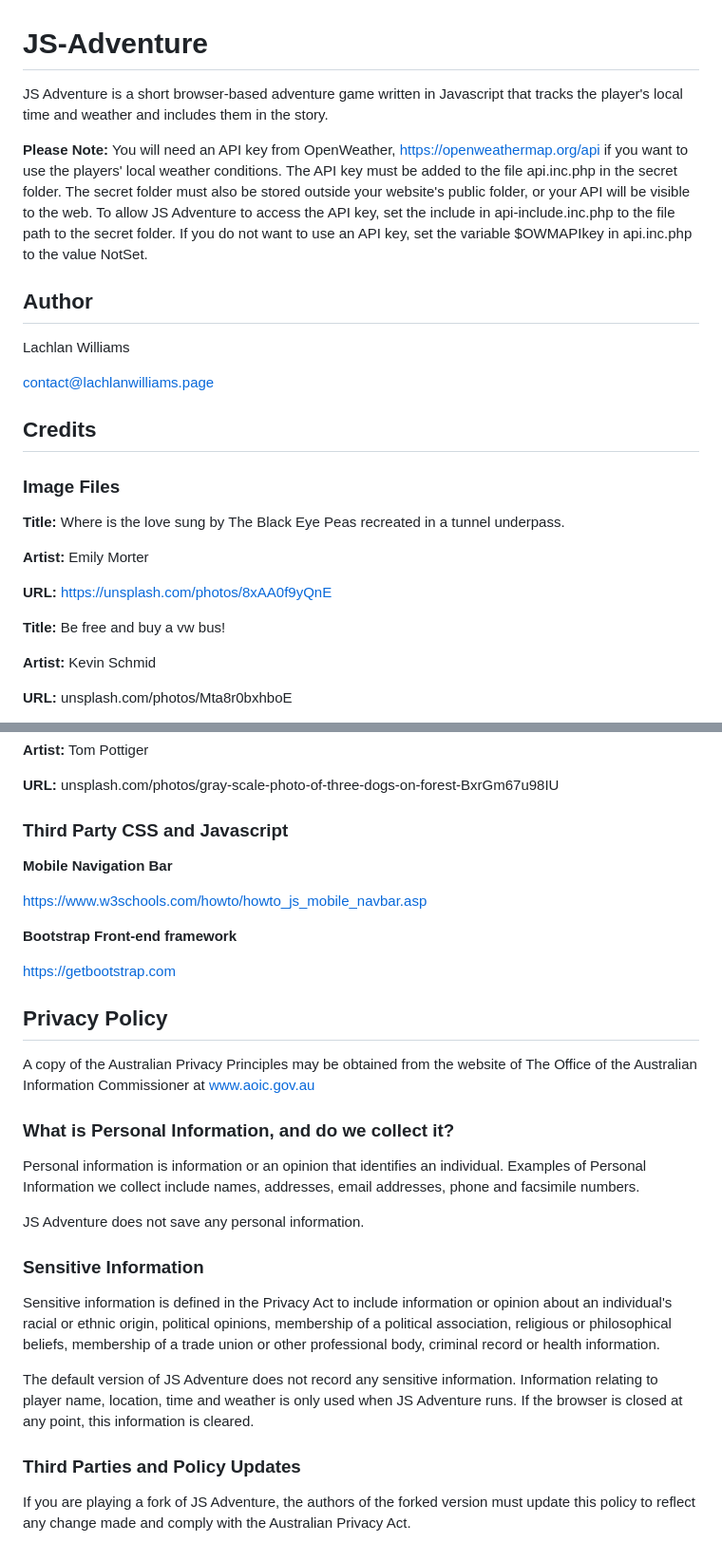
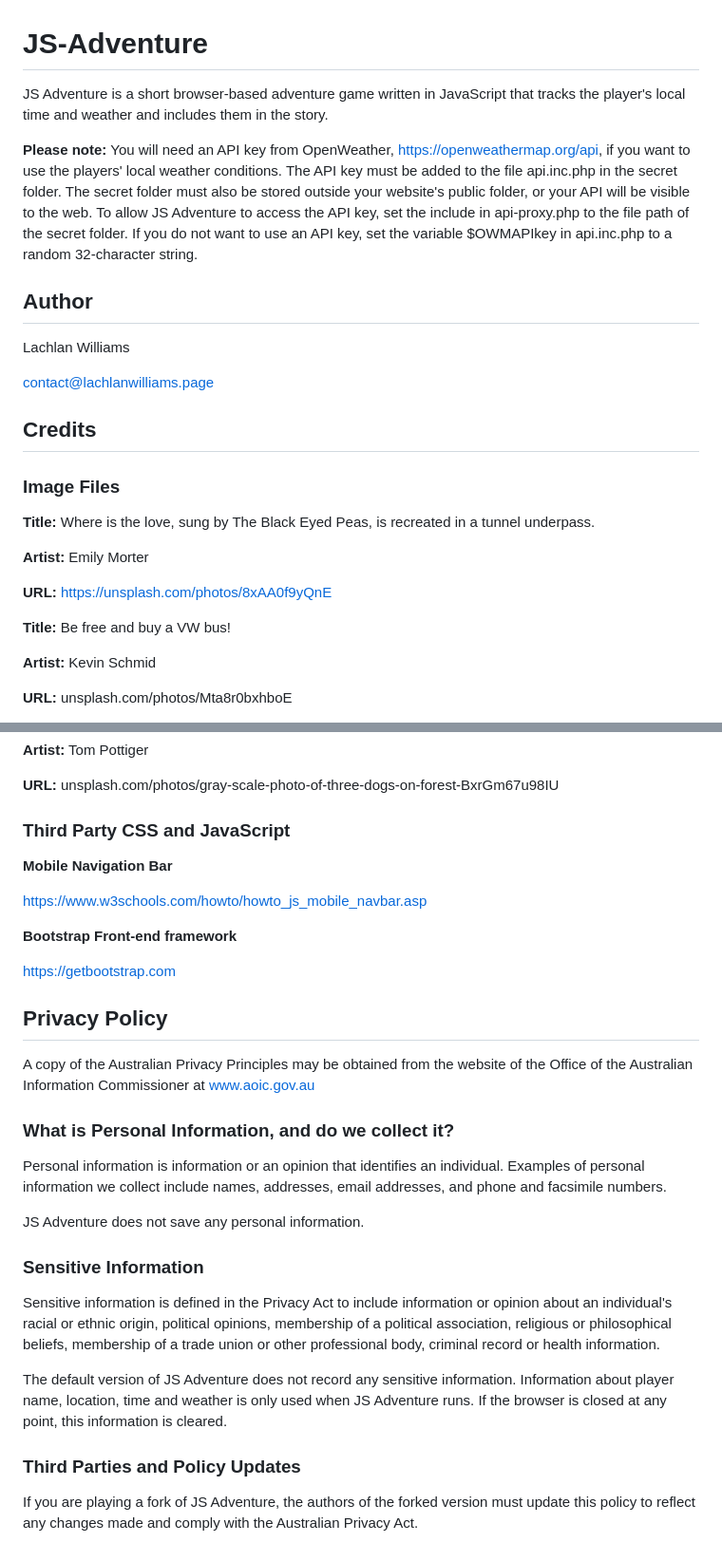
Before and after one commit to Lachlan-R-Williams/js-adventure, a Markdown page: README.md, 2 parts joined by grey strips. Shown at 95% size. GitHub-like rendering.

```diff
--- a/README.md
+++ b/README.md
@@ -1,8 +1,8 @@
 # JS-Adventure
 
-JS Adventure is a short browser-based adventure game written in Javascript that tracks the player's local time and weather and includes them in the story.
+JS Adventure is a short browser-based adventure game written in JavaScript that tracks the player's local time and weather and includes them in the story.
 
-**Please Note:** You will need an API key from OpenWeather, https://openweathermap.org/api if you want to use the players' local weather conditions. The API key must be added to the file api.inc.php in the secret folder. The secret folder must also be stored outside your website's public folder, or your API will be visible to the web. To allow JS Adventure to access the API key, set the include in api-include.inc.php to the file path to the secret folder. If you do not want to use an API key, set the variable $OWMAPIkey in api.inc.php to the value NotSet.
+**Please note:** You will need an API key from OpenWeather, https://openweathermap.org/api, if you want to use the players' local weather conditions. The API key must be added to the file api.inc.php in the secret folder. The secret folder must also be stored outside your website's public folder, or your API will be visible to the web. To allow JS Adventure to access the API key, set the include in api-proxy.php to the file path of the secret folder. If you do not want to use an API key, set the variable $OWMAPIkey in api.inc.php to a random 32-character string.
 
 ## Author
 
@@ -14,13 +14,13 @@ contact@lachlanwilliams.page
 
 ### Image Files
 
-**Title:** Where is the love sung by The Black Eye Peas recreated in a tunnel underpass.
+**Title:** Where is the love, sung by The Black Eyed Peas, is recreated in a tunnel underpass.
 
 **Artist:** Emily Morter
 
 **URL:** https://unsplash.com/photos/8xAA0f9yQnE
 
-**Title:** Be free and buy a vw bus!
+**Title:** Be free and buy a VW bus!
 
 **Artist:** Kevin Schmid
 
@@ -74,7 +74,7 @@ contact@lachlanwilliams.page
 
 **URL:** unsplash.com/photos/gray-scale-photo-of-three-dogs-on-forest-BxrGm67u98IU
 
-### Third Party CSS and Javascript
+### Third Party CSS and JavaScript
 
 **Mobile Navigation Bar**
 
@@ -86,11 +86,11 @@ https://getbootstrap.com
 
 ## Privacy Policy
 
-A copy of the Australian Privacy Principles may be obtained from the website of The Office of the Australian Information Commissioner at www.aoic.gov.au
+A copy of the Australian Privacy Principles may be obtained from the website of the Office of the Australian Information Commissioner at www.aoic.gov.au
 
 ### What is Personal Information, and do we collect it?
 
-Personal information is information or an opinion that identifies an individual. Examples of Personal Information we collect include names, addresses, email addresses, phone and facsimile numbers.
+Personal information is information or an opinion that identifies an individual. Examples of personal information we collect include names, addresses, email addresses, and phone and facsimile numbers.
 
 JS Adventure does not save any personal information.
 
@@ -98,8 +98,8 @@ JS Adventure does not save any personal information.
 
 Sensitive information is defined in the Privacy Act to include information or opinion about an individual's racial or ethnic origin, political opinions, membership of a political association, religious or philosophical beliefs, membership of a trade union or other professional body, criminal record or health information.
 
-The default version of JS Adventure does not record any sensitive information. Information relating to player name, location, time and weather is only used when JS Adventure runs. If the browser is closed at any point, this information is cleared.
+The default version of JS Adventure does not record any sensitive information. Information about player name, location, time and weather is only used when JS Adventure runs. If the browser is closed at any point, this information is cleared.
 
 ### Third Parties and Policy Updates
 
-If you are playing a fork of JS Adventure, the authors of the forked version must update this policy to reflect any change made and comply with the Australian Privacy Act.
+If you are playing a fork of JS Adventure, the authors of the forked version must update this policy to reflect any changes made and comply with the Australian Privacy Act.
```
